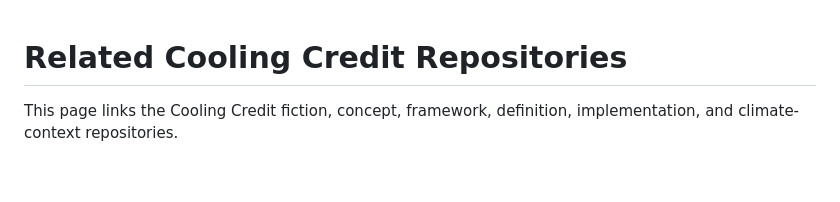
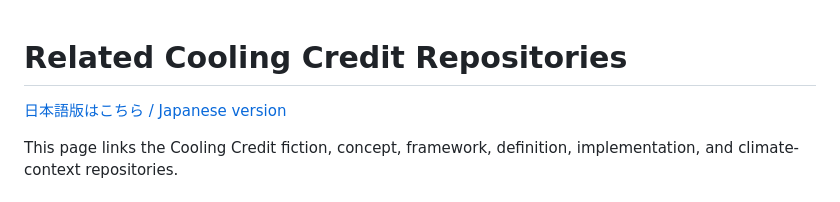
Before and after one commit to InchaComisho/Sustainable-Future-Cooling-Credit-Portal, a Markdown page: RELATED_COOLING_CREDIT_REPOSITORIES.md, the part around the change. Drawn GitHub-style; blank space fills up the shorter version.

Commit message:
Add Japanese versions of RELATED_* link hubs and cross-link documents
Co-Authored-By: Claude Sonnet 5.5 <noreply@anthropic.com>

```diff
--- a/RELATED_COOLING_CREDIT_REPOSITORIES.md
+++ b/RELATED_COOLING_CREDIT_REPOSITORIES.md
@@ -1,4 +1,6 @@
 # Related Cooling Credit Repositories
+
+[日本語版はこちら / Japanese version](RELATED_COOLING_CREDIT_REPOSITORIES_ja.md)
 
 This page links the Cooling Credit fiction, concept, framework, definition, implementation, and climate-context repositories.
 
```
Also changed, not shown: RELATED_COOLING_CREDIT_REPOSITORIES_ja.md (added, +57 -0 lines).
